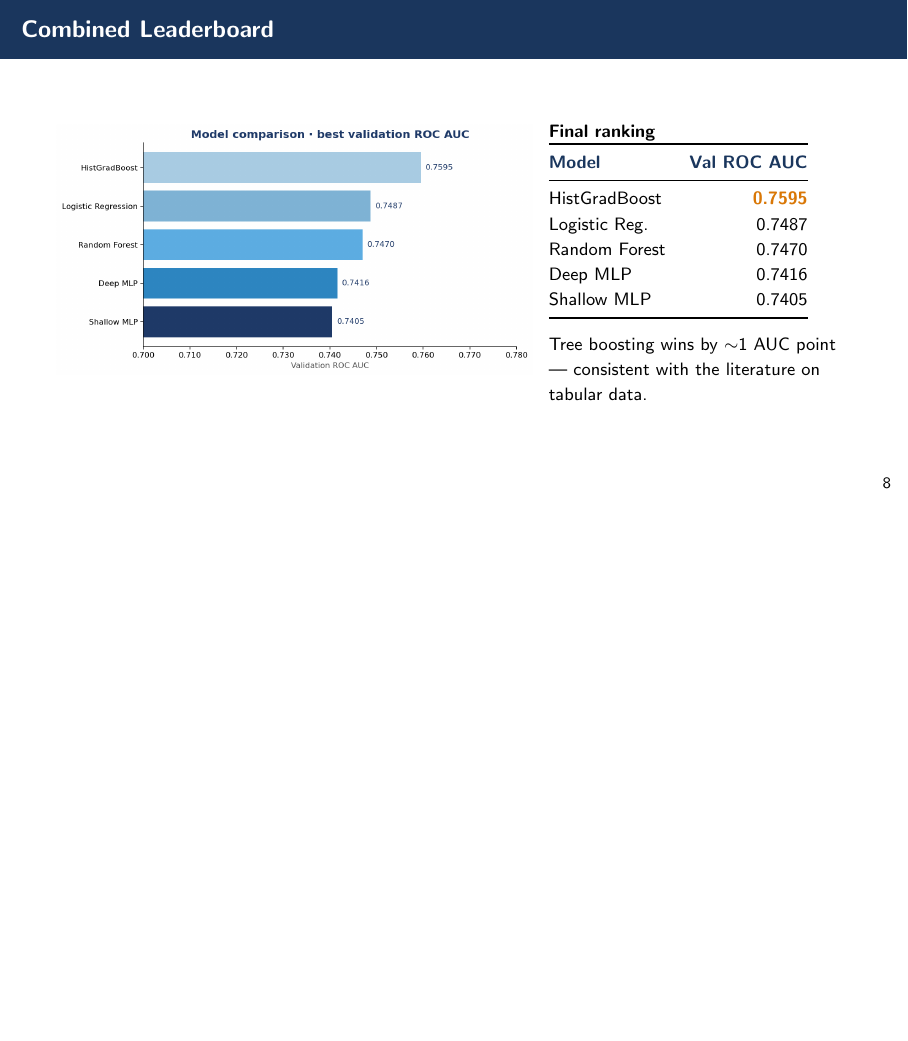
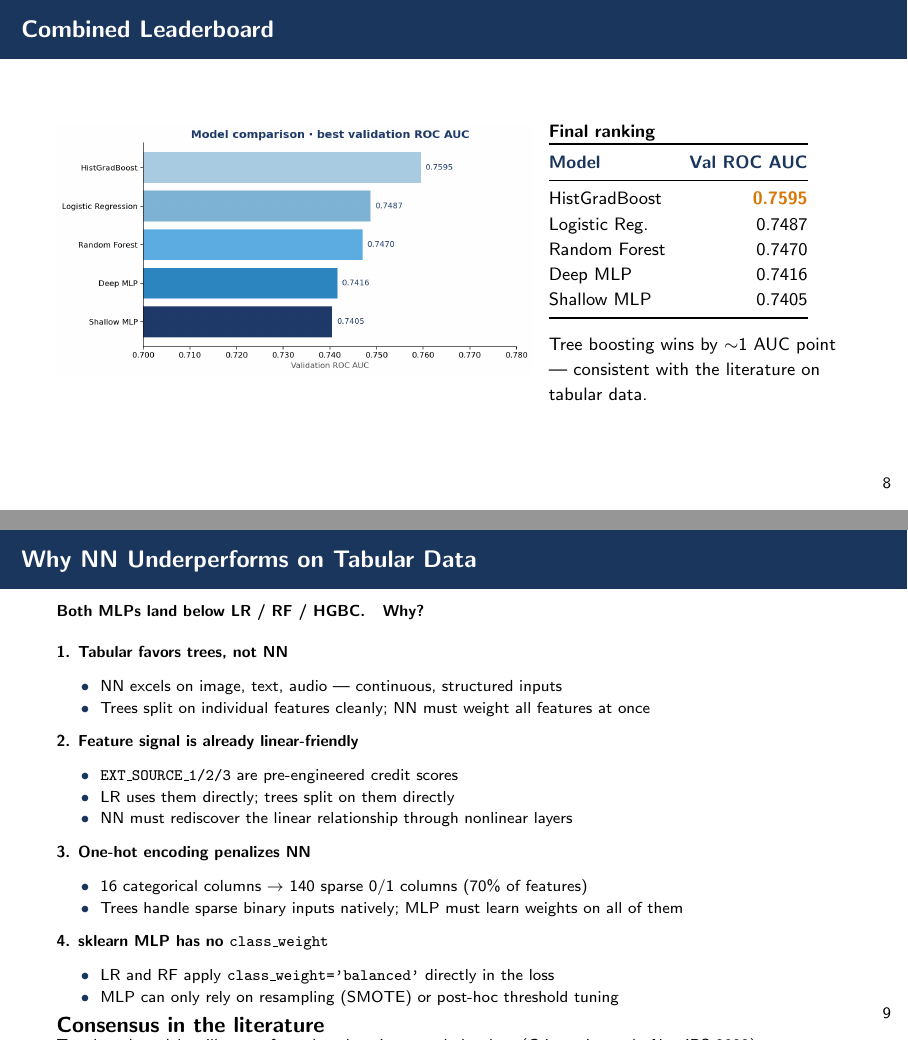
Before and after one commit to ymw0414/loan-default-imbalance-classification, LaTeX slides (slides/final_presentation.tex): page 9 of 12 before the commit and pages 9 and 10 of 13 after it, the two joined at a grey line, the shorter picture padded with empty space. Compiled offline with pdfLaTeX.

Commit message:
Slides: add 'Why NN Underperforms on Tabular Data' as slide 10
Inserted between Combined Leaderboard (slide 9) and Imbalance Handling
(now slide 11). Explains four reasons NN lags classic ML on this dataset:
1) tabular favors trees, 2) EXT_SOURCE_* already linear-friendly,
3) one-hot penalizes NN, 4) sklearn MLP has no class_weight.
Cites Grinsztajn et al. NeurIPS 2022 consensus.

Deck is now 13 slides. Renumbered comments accordingly.

```diff
--- a/slides/final_presentation.tex
+++ b/slides/final_presentation.tex
@@ -311,7 +311,49 @@ Tree boosting wins by $\sim$1 AUC point — consistent with the literature on ta
 \end{frame}
 
 
-% ---------- Slide 10 — Imbalance Handling (Minwoo, leakage-fixed) ----------
+% ---------- Slide 10 — Why NN Underperforms (Minwoo) ----------
+\begin{frame}{Why NN Underperforms on Tabular Data}
+
+\scriptsize
+
+\textbf{Both MLPs land below LR / RF / HGBC.\quad Why?}
+
+\vspace{0.15cm}
+
+\textbf{1. Tabular favors trees, not NN}
+\begin{itemize}
+    \item NN excels on image, text, audio — continuous, structured inputs
+    \item Trees split on individual features cleanly; NN must weight all features at once
+\end{itemize}
+
+\textbf{2. Feature signal is already linear-friendly}
+\begin{itemize}
+    \item \texttt{EXT\_SOURCE\_1/2/3} are pre-engineered credit scores
+    \item LR uses them directly; trees split on them directly
+    \item NN must rediscover the linear relationship through nonlinear layers
+\end{itemize}
+
+\textbf{3. One-hot encoding penalizes NN}
+\begin{itemize}
+    \item 16 categorical columns $\to$ 140 sparse 0/1 columns (70\% of features)
+    \item Trees handle sparse binary inputs natively; MLP must learn weights on all of them
+\end{itemize}
+
+\textbf{4. sklearn MLP has no \texttt{class\_weight}}
+\begin{itemize}
+    \item LR and RF apply \texttt{class\_weight='balanced'} directly in the loss
+    \item MLP can only rely on resampling (SMOTE) or post-hoc threshold tuning
+\end{itemize}
+
+\begin{block}{Consensus in the literature}
+Tree-based models still outperform deep learning on tabular data
+(Grinsztajn et al., NeurIPS 2022).
+\end{block}
+
+\end{frame}
+
+
+% ---------- Slide 11 — Imbalance Handling (Minwoo, leakage-fixed) ----------
 \begin{frame}{Imbalance Handling on the Best MLP}
 
 \scriptsize
```
Also changed, not shown: for_blackboard/final_presentation.pdf, slides/final_presentation.pdf, slides/final_presentation.tex (4 more changed lines).
